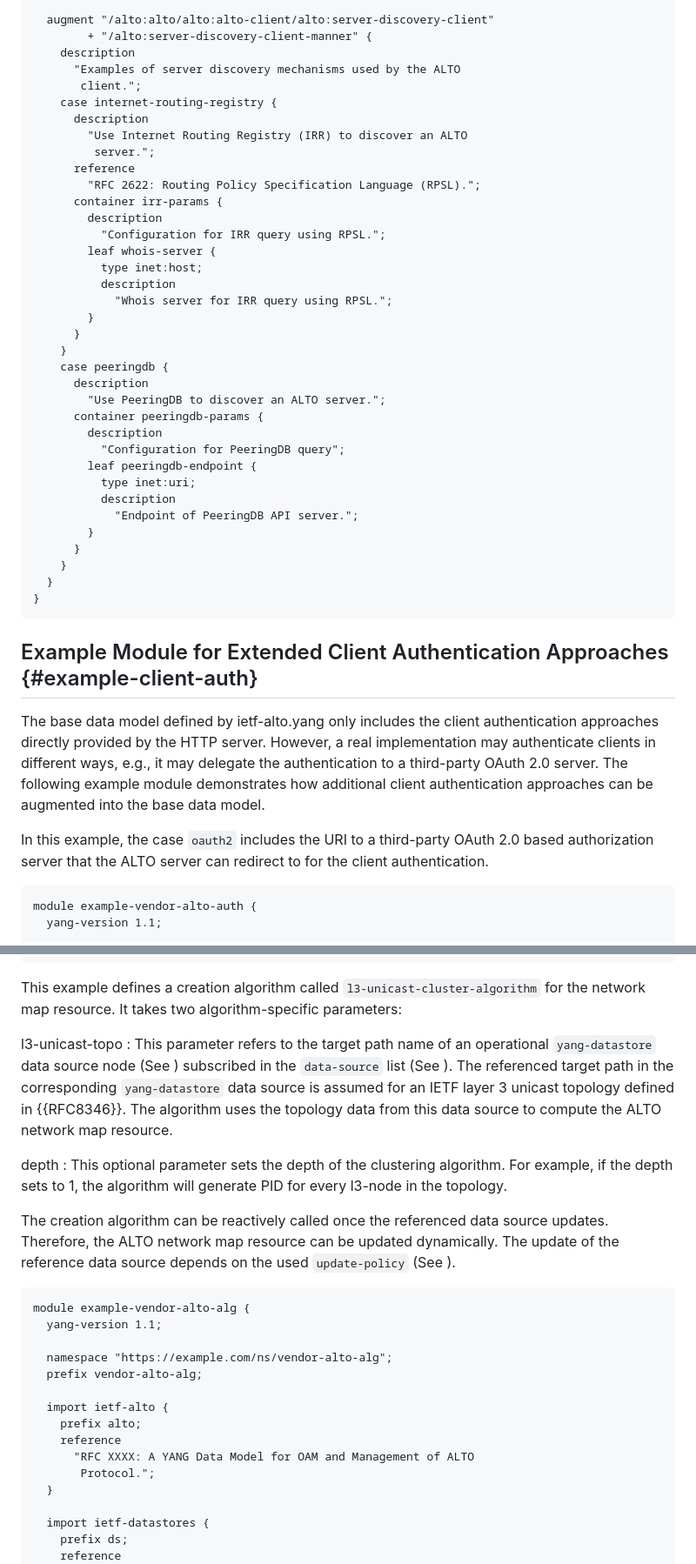
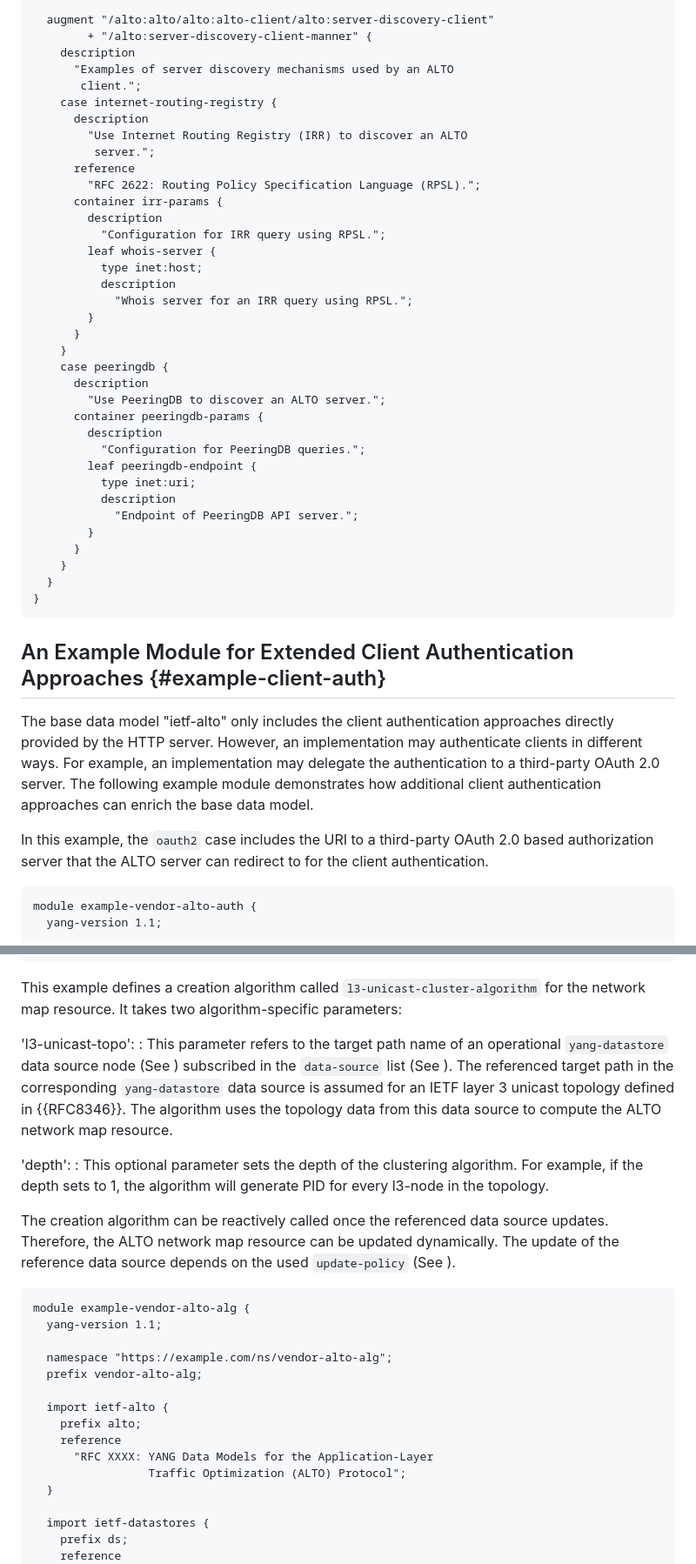
Before and after one commit to ietf-wg-alto/draft-alto-oam-yang, a Markdown page: appendix.md, 2 parts joined by grey strips. Shown: that part at 87% size. Drawn GitHub-style.

Commit message:
Minor fixes in the appendix

```diff
--- a/appendix.md
+++ b/appendix.md
@@ -103,7 +103,7 @@ module example-vendor-alto-server-discovery {
   augment "/alto:alto/alto:alto-client/alto:server-discovery-client"
         + "/alto:server-discovery-client-manner" {
     description
-      "Examples of server discovery mechanisms used by the ALTO
+      "Examples of server discovery mechanisms used by an ALTO
        client.";
     case internet-routing-registry {
       description
@@ -117,7 +117,7 @@ module example-vendor-alto-server-discovery {
         leaf whois-server {
           type inet:host;
           description
-            "Whois server for IRR query using RPSL.";
+            "Whois server for an IRR query using RPSL.";
         }
       }
     }
@@ -126,7 +126,7 @@ module example-vendor-alto-server-discovery {
         "Use PeeringDB to discover an ALTO server.";
       container peeringdb-params {
         description
-          "Configuration for PeeringDB query";
+          "Configuration for PeeringDB queries.";
         leaf peeringdb-endpoint {
           type inet:uri;
           description
@@ -138,16 +138,16 @@ module example-vendor-alto-server-discovery {
 }
 ~~~
 
-## Example Module for Extended Client Authentication Approaches {#example-client-auth}
+## An Example Module for Extended Client Authentication Approaches {#example-client-auth}
 
-The base data model defined by ietf-alto.yang only includes the client
-authentication approaches directly provided by the HTTP server. However, a real
-implementation may authenticate clients in different ways, e.g., it may
+The base data model "ietf-alto" only includes the client
+authentication approaches directly provided by the HTTP server. However, an
+implementation may authenticate clients in different ways. For example, an implementation may
 delegate the authentication to a third-party OAuth 2.0 server. The following
 example module demonstrates how additional client authentication approaches can
-be augmented into the base data model.
+enrich the base data model.
 
-In this example, the case `oauth2` includes the URI to a third-party OAuth 2.0
+In this example, the `oauth2` case includes the URI to a third-party OAuth 2.0
 based authorization server that the ALTO server can redirect to for the client
 authentication.
 
@@ -392,7 +392,7 @@ module: example-vendor-alto-alg
 This example defines a creation algorithm called `l3-unicast-cluster-algorithm`
 for the network map resource. It takes two algorithm-specific parameters:
 
-l3-unicast-topo
+'l3-unicast-topo':
 : This parameter refers to the target path name of an operational
   `yang-datastore` data source node (See [](#example-data-source)) subscribed
   in the `data-source` list (See [](#data-source)). The referenced target path
@@ -400,7 +400,7 @@ l3-unicast-topo
   layer 3 unicast topology defined in {{RFC8346}}. The algorithm uses the
   topology data from this data source to compute the ALTO network map resource.
 
-depth
+'depth':
 : This optional parameter sets the depth of the clustering algorithm. For
   example, if the depth sets to 1, the algorithm will generate PID for every
   l3-node in the topology.
@@ -420,8 +420,8 @@ module example-vendor-alto-alg {
   import ietf-alto {
     prefix alto;
     reference
-      "RFC XXXX: A YANG Data Model for OAM and Management of ALTO
-       Protocol.";
+      "RFC XXXX: YANG Data Models for the Application-Layer
+                 Traffic Optimization (ALTO) Protocol";
   }
 
   import ietf-datastores {
```
Also changed, not shown: other parts of appendix.md (+15 -15 lines).
